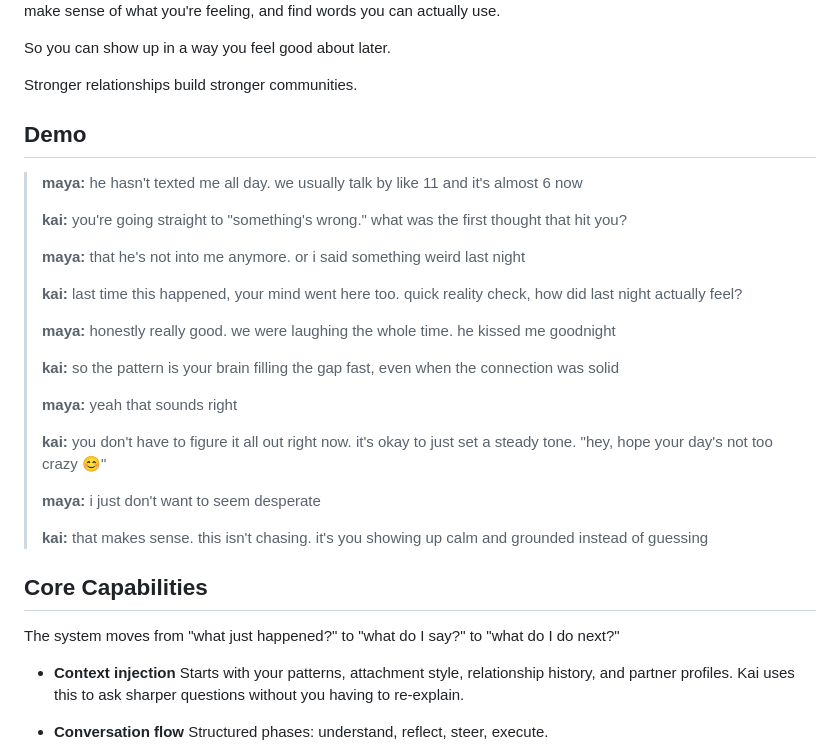
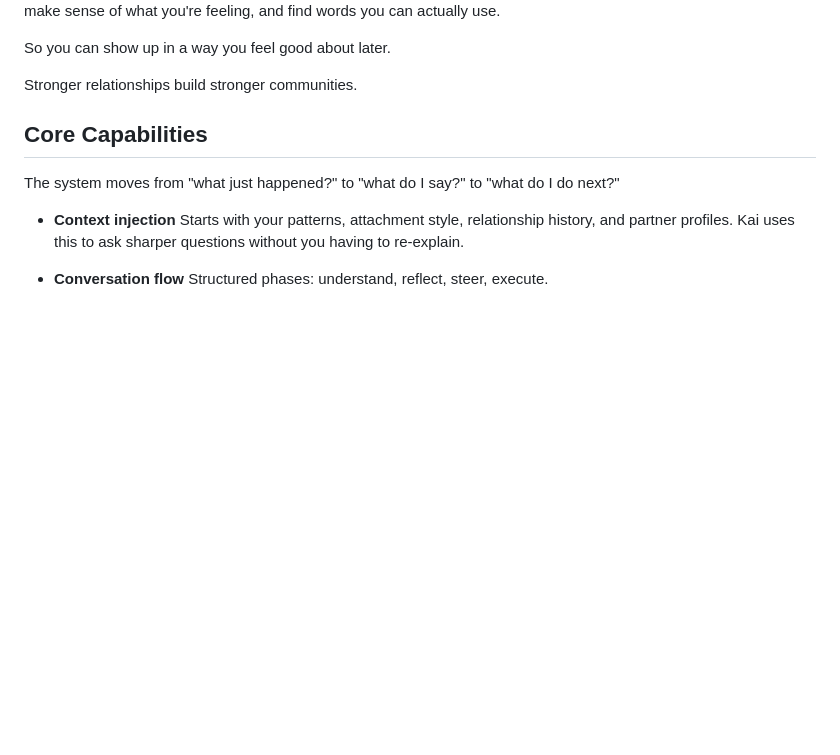
Before and after one commit to laurieai94/heartlines-ai, a Markdown page: README.md, the part around the change. Drawn GitHub-style; blank space fills up the shorter version.

```diff
--- a/README.md
+++ b/README.md
@@ -33,28 +33,6 @@ It's built for the messy middle, the texts, the silence, the moments that feel s
 So you can show up in a way you feel good about later.
 
 Stronger relationships build stronger communities.
-
-## Demo
-
-> **maya:** he hasn't texted me all day. we usually talk by like 11 and it's almost 6 now
->
-> **kai:** you're going straight to "something's wrong." what was the first thought that hit you?
->
-> **maya:** that he's not into me anymore. or i said something weird last night
->
-> **kai:** last time this happened, your mind went here too. quick reality check, how did last night actually feel?
->
-> **maya:** honestly really good. we were laughing the whole time. he kissed me goodnight
->
-> **kai:** so the pattern is your brain filling the gap fast, even when the connection was solid
->
-> **maya:** yeah that sounds right
->
-> **kai:** you don't have to figure it all out right now. it's okay to just set a steady tone. "hey, hope your day's not too crazy 😊"
->
-> **maya:** i just don't want to seem desperate
->
-> **kai:** that makes sense. this isn't chasing. it's you showing up calm and grounded instead of guessing
 
 ## Core Capabilities
 
```
